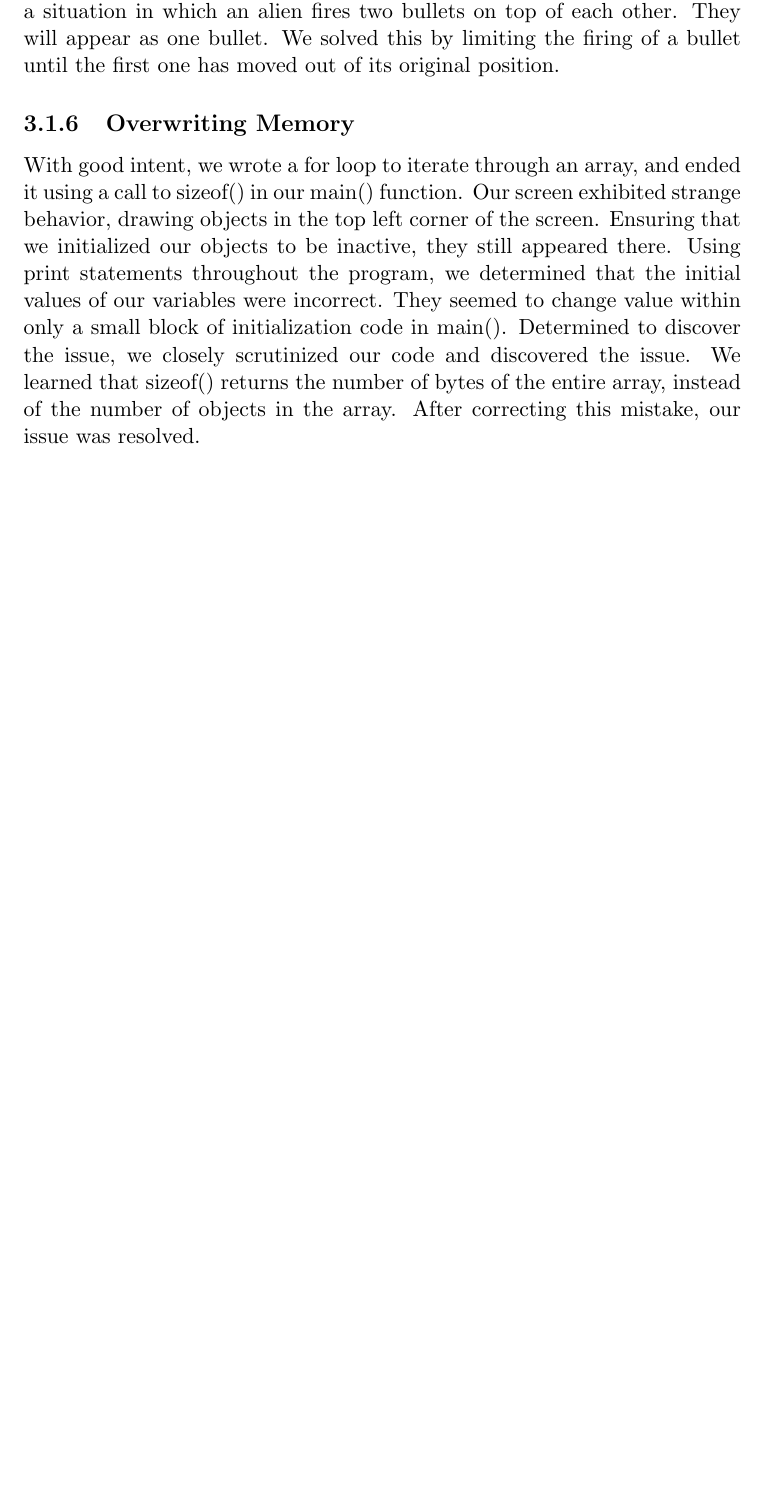
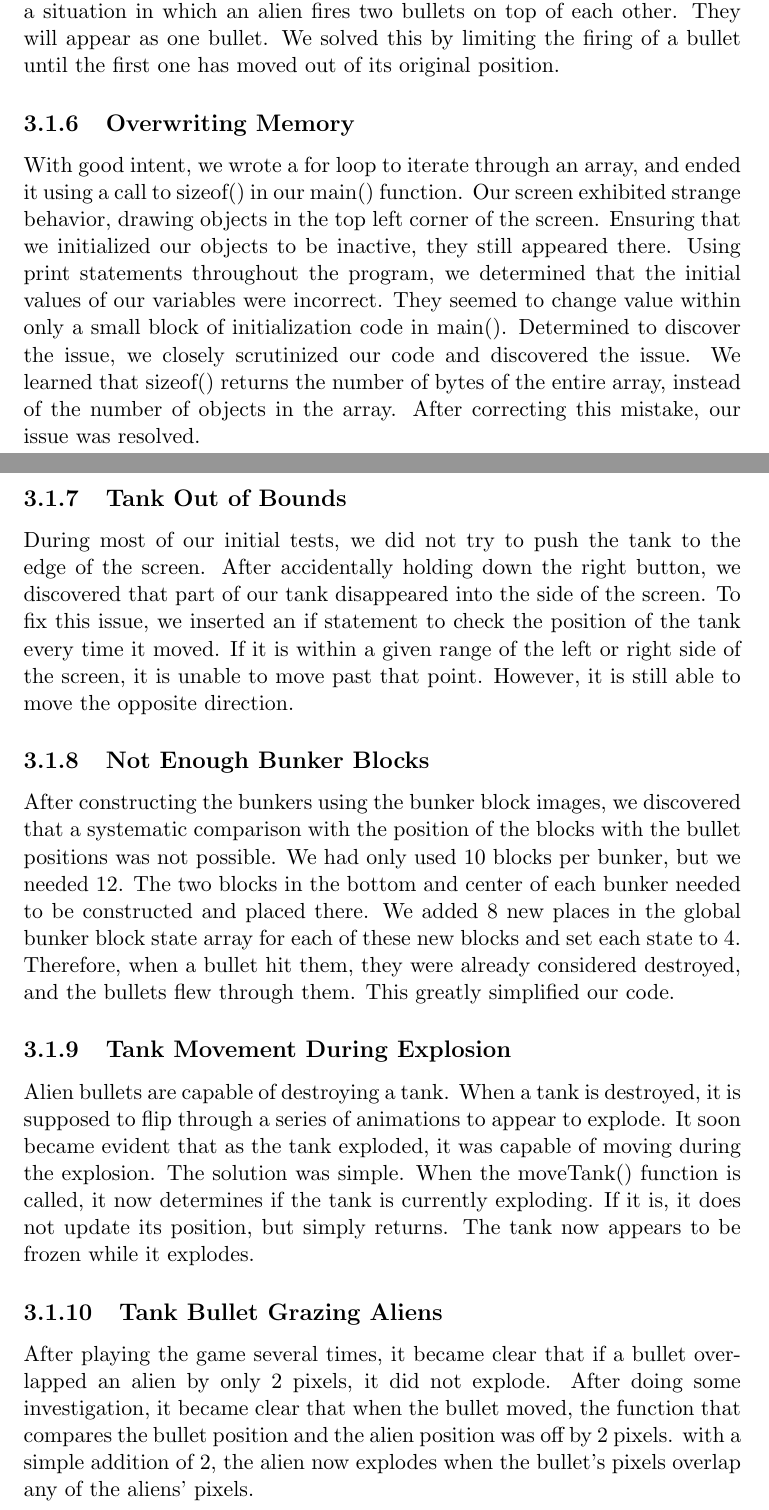
Before and after one commit to jaredpilcher/Space-Invaders, a LaTeX document (Manual/space_invaders.tex): part of page 24 of 24 before the commit and two parts of pages 24 and 25 of 25 after it, the two joined at a grey line, cut so that both start at the same text, the shorter picture padded with empty space. Compiled offline with pdfLaTeX.

Commit message:
Finished bug reports

```diff
--- a/Manual/space_invaders.tex
+++ b/Manual/space_invaders.tex
@@ -371,4 +371,18 @@ While trying test our implementation of aliens firing bullets, we encountered a
 
 \subsection{Overwriting Memory}
 With good intent, we wrote a for loop to iterate through an array, and ended it using a call to sizeof() in our main() function. Our screen exhibited strange behavior, drawing objects in the top left corner of the screen. Ensuring that we initialized our objects to be inactive, they still appeared there. Using print statements throughout the program, we determined that the initial values of our variables were incorrect. They seemed to change value within only a small block of initialization code in main(). Determined to discover the issue, we closely scrutinized our code and discovered the issue. We learned that sizeof() returns the number of bytes of the entire array, instead of the number of objects in the array. After correcting this mistake, our issue was resolved.
+
+
+\subsection{Tank Out of Bounds}
+During most of our initial tests, we did not try to push the tank to the edge of the screen. After accidentally holding down the right button, we discovered that part of our tank disappeared into the side of the screen. To fix this issue, we inserted an if statement to check the position of the tank every time it moved. If it is within a given range of the left or right side of the screen, it is unable to move past that point. However, it is still able to move the opposite direction.
+
+\subsection{Not Enough Bunker Blocks}
+After constructing the bunkers using the bunker block images, we discovered that a systematic comparison with the position of the blocks with the bullet positions was not possible. We had only used 10 blocks per bunker, but we needed 12. The two blocks in the bottom and center of each bunker needed to be constructed and placed there. We added 8 new places in the global bunker block state array for each of these new blocks and set each state to 4. Therefore, when a bullet hit them, they were already considered destroyed, and the bullets flew through them. This greatly simplified our code.
+
+\subsection{Tank Movement During Explosion}
+Alien bullets are capable of destroying a tank. When a tank is destroyed, it is supposed to flip through a series of animations to appear to explode. It soon became evident that as the tank exploded, it was capable of moving during the explosion. The solution was simple. When the moveTank() function is called, it now determines if the tank is currently exploding. If it is, it does not update its position, but simply returns. The tank now appears to be frozen while it explodes.
+
+\subsection{Tank Bullet Grazing Aliens}
+After playing the game several times, it became clear that if a bullet overlapped an alien by only 2 pixels, it did not explode. After doing some investigation, it became clear that when the bullet moved, the function that compares the bullet position and the alien position was off by 2 pixels. with a simple addition of 2, the alien now explodes when the bullet's pixels overlap any of the aliens' pixels.
+
 \end{document}
```
Also changed, not shown: Manual/space_invaders.pdf, 4 other files.
